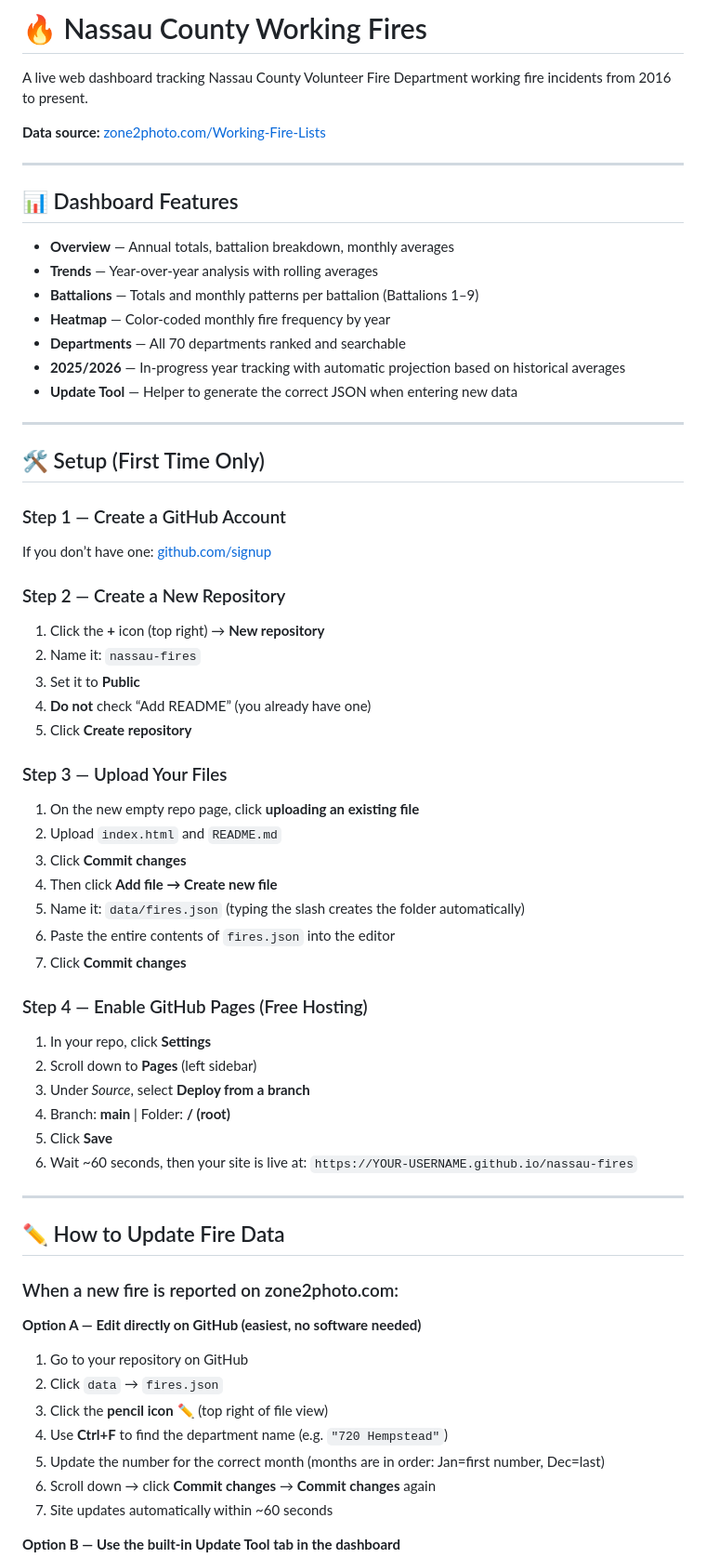
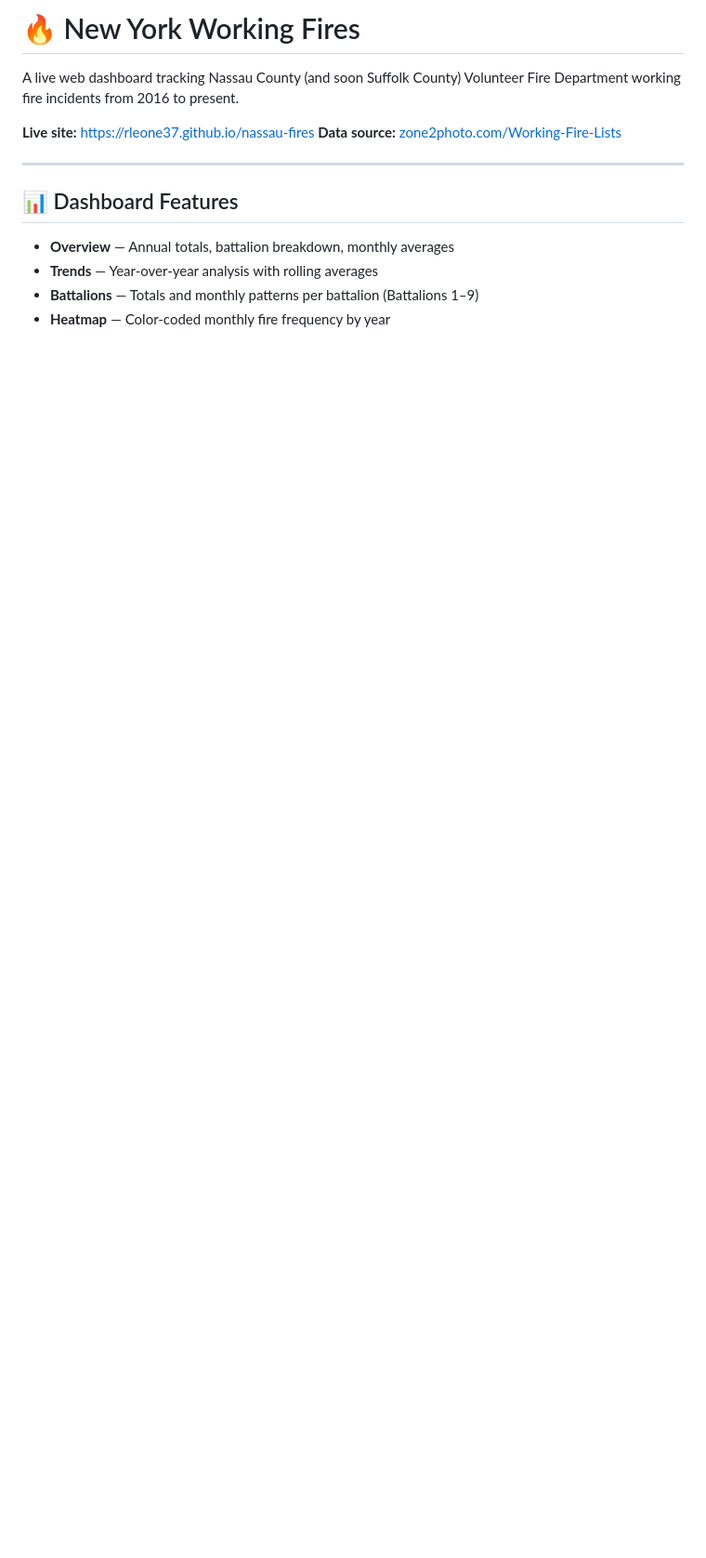
Before and after one commit to RLeone37/LongIslandFireTracker, a Markdown page: README.md, the part around one of its changes. Shown at 93% size. GitHub-like rendering; blank space fills up the shorter version.

```diff
--- a/README.md
+++ b/README.md
@@ -1,7 +1,8 @@
-# 🔥 Nassau County Working Fires
+# 🔥 New York Working Fires
 
-A live web dashboard tracking Nassau County Volunteer Fire Department working fire incidents from 2016 to present.
+A live web dashboard tracking Nassau County (and soon Suffolk County) Volunteer Fire Department working fire incidents from 2016 to present.
 
+**Live site:** https://rleone37.github.io/nassau-fires
 **Data source:** [zone2photo.com/Working-Fire-Lists](https://www.zone2photo.com/Working-Fire-Lists/)
 
 -----
@@ -12,61 +13,3 @@ A live web dashboard tracking Nassau County Volunteer Fire Department working fi
 - **Trends** — Year-over-year analysis with rolling averages
 - **Battalions** — Totals and monthly patterns per battalion (Battalions 1–9)
 - **Heatmap** — Color-coded monthly fire frequency by year
-- **Departments** — All 70 departments ranked and searchable
-- **2025/2026** — In-progress year tracking with automatic projection based on historical averages
-- **Update Tool** — Helper to generate the correct JSON when entering new data
-
------
-
-## 🛠️ Setup (First Time Only)
-
-### Step 1 — Create a GitHub Account
-
-If you don’t have one: [github.com/signup](https://github.com/signup)
-
-### Step 2 — Create a New Repository
-
-1. Click the **+** icon (top right) → **New repository**
-1. Name it: `nassau-fires`
-1. Set it to **Public**
-1. **Do not** check “Add README” (you already have one)
-1. Click **Create repository**
-
-### Step 3 — Upload Your Files
-
-1. On the new empty repo page, click **uploading an existing file**
-1. Upload `index.html` and `README.md`
-1. Click **Commit changes**
-1. Then click **Add file → Create new file**
-1. Name it: `data/fires.json` (typing the slash creates the folder automatically)
-1. Paste the entire contents of `fires.json` into the editor
-1. Click **Commit changes**
-
-### Step 4 — Enable GitHub Pages (Free Hosting)
-
-1. In your repo, click **Settings**
-1. Scroll down to **Pages** (left sidebar)
-1. Under *Source*, select **Deploy from a branch**
-1. Branch: **main** | Folder: **/ (root)**
-1. Click **Save**
-1. Wait ~60 seconds, then your site is live at:
-   `https://YOUR-USERNAME.github.io/nassau-fires`
-
------
-
-## ✏️ How to Update Fire Data
-
-### When a new fire is reported on zone2photo.com:
-
-**Option A — Edit directly on GitHub (easiest, no software needed)**
-
-1. Go to your repository on GitHub
-1. Click `data` → `fires.json`
-1. Click the **pencil icon** ✏️ (top right of file view)
-1. Use **Ctrl+F** to find the department name (e.g. `"720 Hempstead"`)
-1. Update the number for the correct month (months are in order: Jan=first number, Dec=last)
-1. Scroll down → click **Commit changes** → **Commit changes** again
-1. Site updates automatically within ~60 seconds
-
-**Option B — Use the built-in Update Tool tab in the dashboard**
-
```
Also changed, not shown: other parts of README.md (+75 -40 lines).
